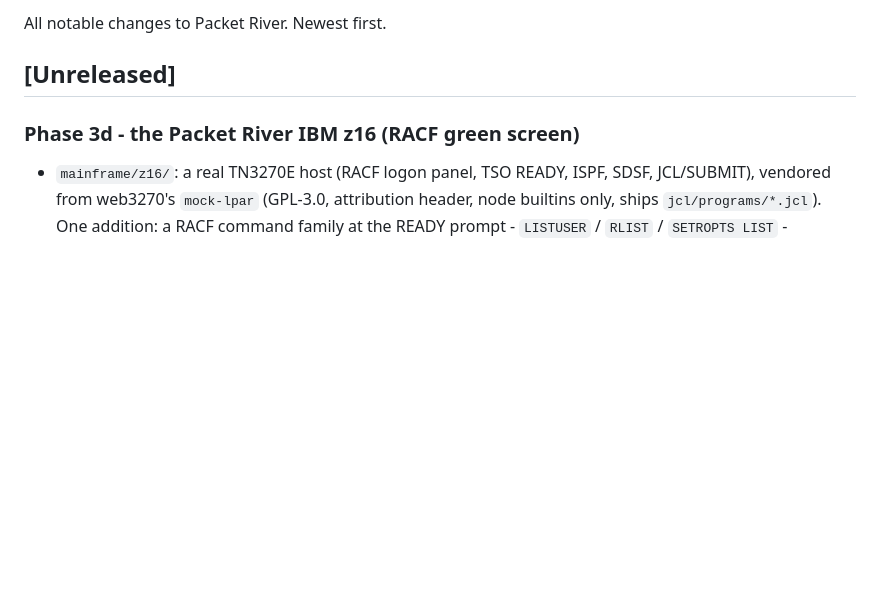
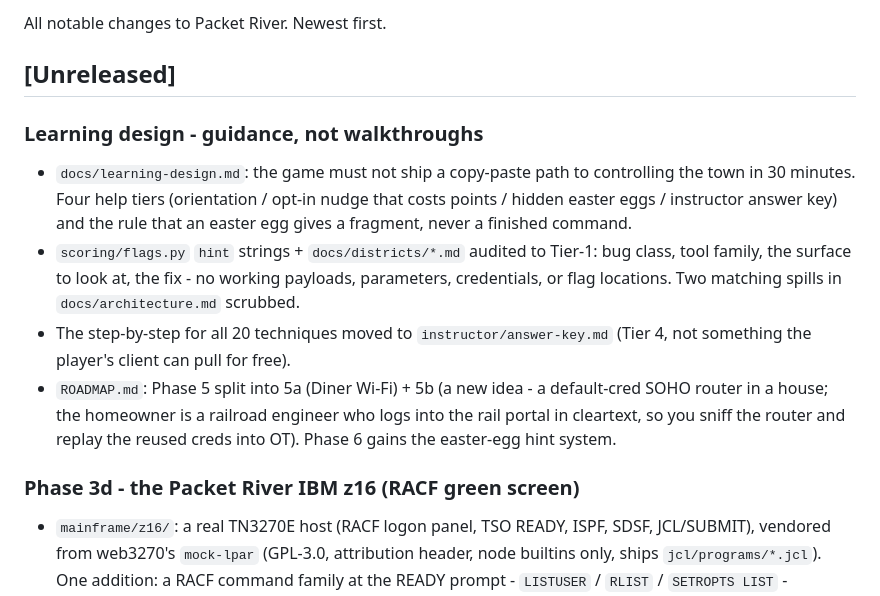
Before and after one commit to wren-creator/packetriver, a Markdown page: CHANGELOG.md, the part around the change. Rendered like a GitHub page; blank space fills up the shorter version.

```diff
--- a/CHANGELOG.md
+++ b/CHANGELOG.md
@@ -3,6 +3,22 @@
 All notable changes to Packet River. Newest first.
 
 ## [Unreleased]
+
+### Learning design - guidance, not walkthroughs
+- `docs/learning-design.md`: the game must not ship a copy-paste path to
+  controlling the town in 30 minutes. Four help tiers (orientation / opt-in
+  nudge that costs points / hidden easter eggs / instructor answer key) and
+  the rule that an easter egg gives a fragment, never a finished command.
+- `scoring/flags.py` `hint` strings + `docs/districts/*.md` audited to Tier-1:
+  bug class, tool family, the surface to look at, the fix - no working
+  payloads, parameters, credentials, or flag locations. Two matching spills in
+  `docs/architecture.md` scrubbed.
+- The step-by-step for all 20 techniques moved to `instructor/answer-key.md`
+  (Tier 4, not something the player's client can pull for free).
+- `ROADMAP.md`: Phase 5 split into 5a (Diner Wi-Fi) + 5b (a new idea - a
+  default-cred SOHO router in a house; the homeowner is a railroad engineer
+  who logs into the rail portal in cleartext, so you sniff the router and
+  replay the reused creds into OT). Phase 6 gains the easter-egg hint system.
 
 ### Phase 3d - the Packet River IBM z16 (RACF green screen)
 - `mainframe/z16/`: a real TN3270E host (RACF logon panel, TSO READY, ISPF,
```
Also changed, not shown: docs/architecture.md (+6 -5 lines).
